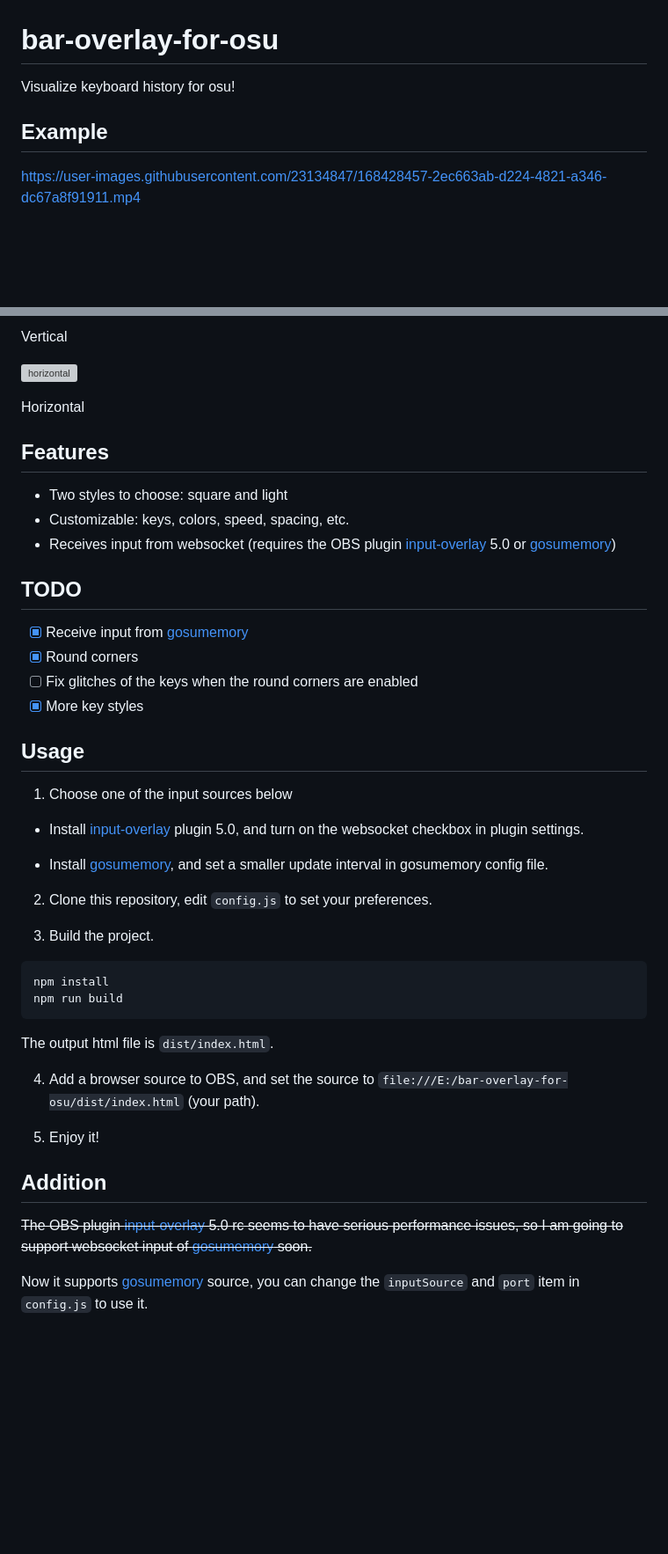
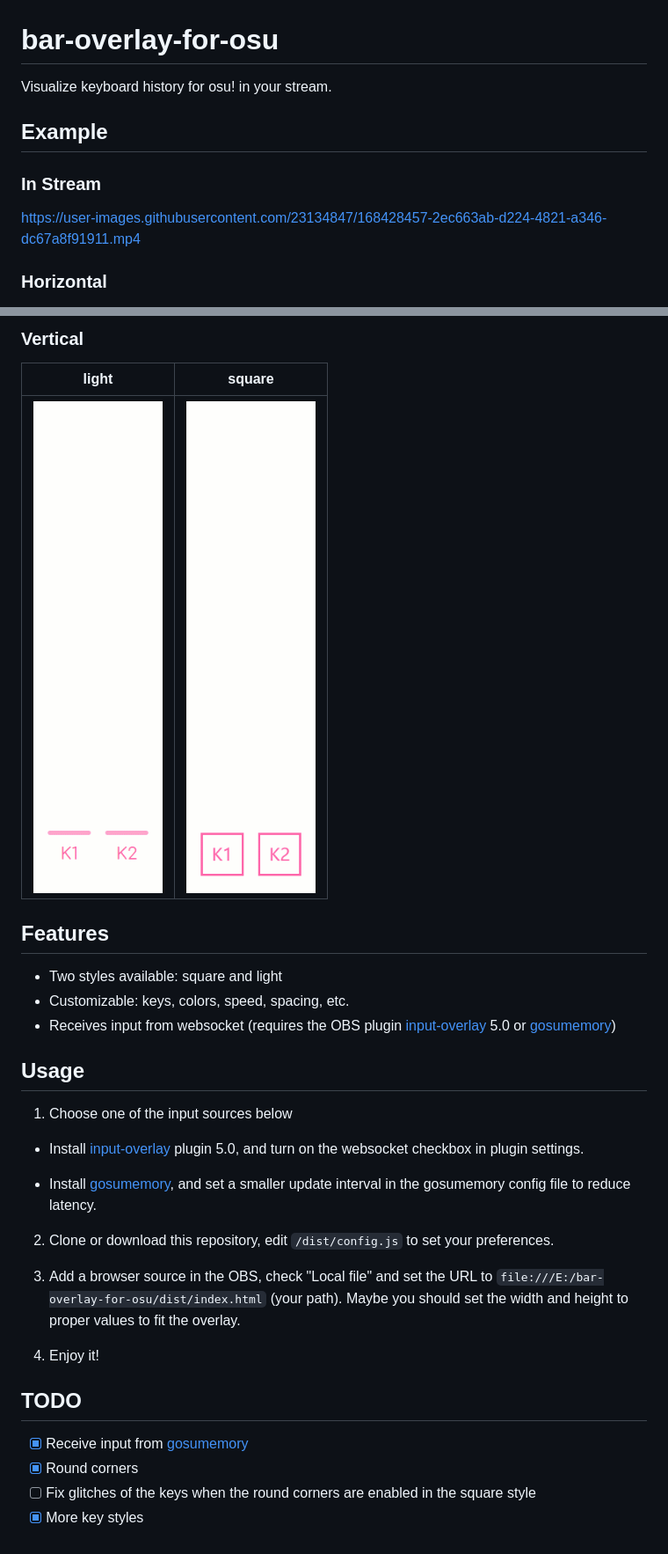
Before and after one commit to solstice23/osu-bar-overlay, a Markdown page: README.md, 2 parts joined by grey strips. Shown: that part at 88% size. GitHub-like rendering; pictures changed too: examples/vertical_light.gif (added); blank space fills up the shorter version; grey boxes are pictures that could not be loaded.

````diff
--- a/README.md
+++ b/README.md
@@ -1,10 +1,13 @@
 # bar-overlay-for-osu
-Visualize keyboard history for osu!
+Visualize keyboard history for osu! in your stream.
 
 ## Example
 
 <p align="center">
 
+### In Stream
+
 https://user-images.githubusercontent.com/23134847/168428457-2ec663ab-d224-4821-a346-dc67a8f91911.mp4
 
+### Horizontal
 
@@ -12,24 +17,17 @@ https://user-images.githubusercontent.com/23134847/168428457-2ec663ab-d224-4821-
 
-Vertical
+### Vertical
 
-![horizontal](examples/horizontal.gif)
-
-Horizontal
+| __light__ | __square__ |
+:-------------------------:|:-------------------------:
+![](examples/vertical_light.gif)  |  ![](examples/vertical_square.gif)
 
 </p>
 
 ## Features
 
-- Two styles to choose: square and light
+- Two styles available: square and light
 - Customizable: keys, colors, speed, spacing, etc.
 - Receives input from websocket (requires the OBS plugin [input-overlay](https://github.com/univrsal/input-overlay) 5.0 or [gosumemory](https://github.com/l3lackShark/gosumemory))
-
-## TODO
-
-- [x] Receive input from [gosumemory](https://github.com/l3lackShark/gosumemory)
-- [x] Round corners
-- [ ] Fix glitches of the keys when the round corners are enabled
-- [x] More key styles
 
 ## Usage
 
@@ -37,25 +35,18 @@ Horizontal
 
 + Install [input-overlay](https://github.com/univrsal/input-overlay) plugin 5.0, and turn on the websocket checkbox in plugin settings.
 
-+ Install [gosumemory](https://github.com/l3lackShark/gosumemory), and set a smaller update interval in gosumemory config file.
++ Install [gosumemory](https://github.com/l3lackShark/gosumemory), and set a smaller update interval in the gosumemory config file to reduce latency.
 
-2. Clone this repository, edit `config.js` to set your preferences.
+2. Clone or download this repository, edit `/dist/config.js` to set your preferences.
 
-3. Build the project.
+3. Add a browser source in the OBS, check "Local file" and set the URL to `file:///E:/bar-overlay-for-osu/dist/index.html` (your path). Maybe you should set the width and height to proper values to fit the overlay.
 
-```
-npm install
-npm run build
-```
+4. Enjoy it!
 
-The output html file is `dist/index.html`.
 
-4. Add a browser source to OBS, and set the source to `file:///E:/bar-overlay-for-osu/dist/index.html` (your path).
+## TODO
 
-5. Enjoy it!
-
-## Addition
-
-~~The OBS plugin [input-overlay](https://github.com/univrsal/input-overlay) 5.0 rc seems to have serious performance issues, so I am going to support websocket input of [gosumemory](https://github.com/l3lackShark/gosumemory) soon.~~
-
-Now it supports [gosumemory](https://github.com/l3lackShark/gosumemory) source, you can change the `inputSource` and `port` item in `config.js` to use it.
+- [x] Receive input from [gosumemory](https://github.com/l3lackShark/gosumemory)
+- [x] Round corners
+- [ ] Fix glitches of the keys when the round corners are enabled in the square style
+- [x] More key styles
````
Also changed, not shown: other parts of README.md (+3 -1 lines), examples/vertical_square.gif (renamed from examples/vertical.gif), 19 other files.
